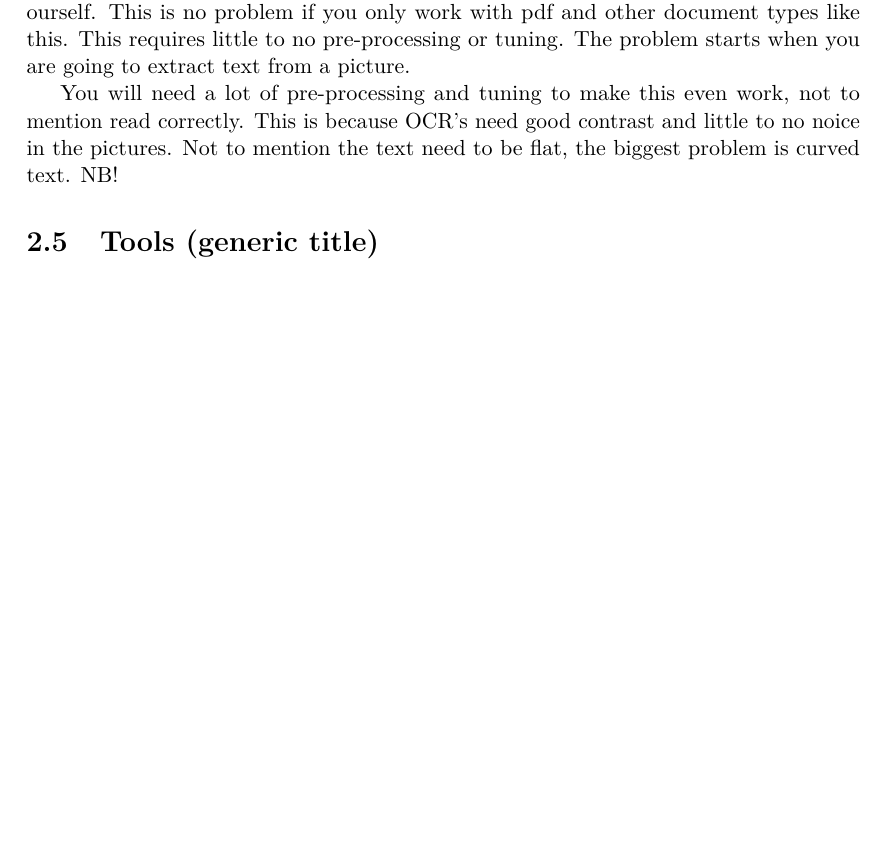
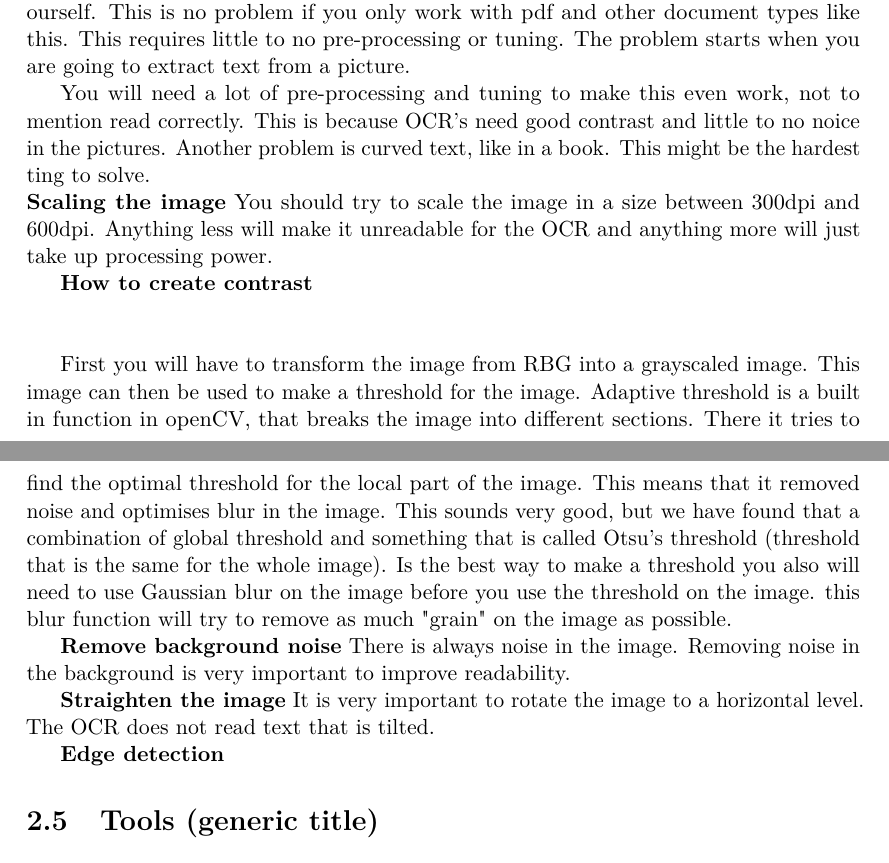
Before and after one commit to JoakimAa/Bachelor2021, a LaTeX thesis (main.tex, which reads analysis.tex): part of page 10 of 12 before the commit and two parts of pages 10 and 11 of 13 after it, the two joined at a grey line, cut so that both start at the same text, the shorter picture padded with empty space. Compiled offline with pdfLaTeX.

Commit message:
Update analysis.tex

```diff
--- a/analysis.tex
+++ b/analysis.tex
@@ -107,7 +107,40 @@ The problem starts when you are going to extract text from a picture.
 
 You will need a lot of pre-processing and tuning to make this even work, not to mention read correctly.
 This is because OCR's need good contrast and little to no noice in the pictures.
-Not to mention the text need to be flat, the biggest problem is curved text. NB!
+Another problem is curved text, like in a book.
+This might be the hardest ting to solve.
+\\
+\textbf{Scaling the image}
+You should try to scale the image in a size between 300dpi and 600dpi.
+Anything less will make it unreadable for the OCR and anything more will just take up processing power.
+
+\textbf{How to create contrast}
+\\\\
+
+First you will have to transform the image from RBG into a grayscaled image.
+This image can then be used to make a threshold for the image.
+Adaptive threshold is a built in function in openCV, that breaks the image into different sections.
+There it tries to find the optimal threshold for the local part of the image.
+This means that it removed noise and optimises blur in the image.
+This sounds very good, but we have found that a combination of global threshold and something that is called Otsu's threshold (threshold that is the same for the whole image).
+Is the best way to make a threshold you also will need to use Gaussian blur on the image before you use the threshold on the image.
+this blur function will try to remove as much "grain" on the image as possible.
+
+\textbf{Remove background noise}
+There is always noise in the image.
+Removing noise in the background is very important to improve readability.
+
+\textbf{Straighten the image}
+It is very important to rotate the image to a horizontal level.
+The OCR does not read text that is tilted.
+
+\textbf{Edge detection}
+
+
+
+
+
+
 
 
 
```
